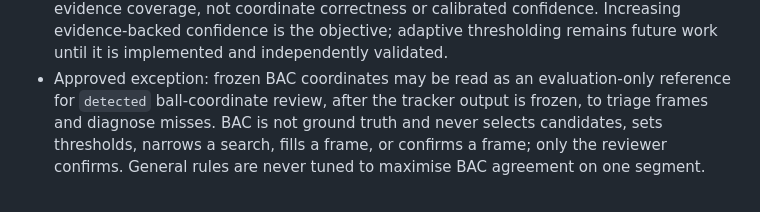
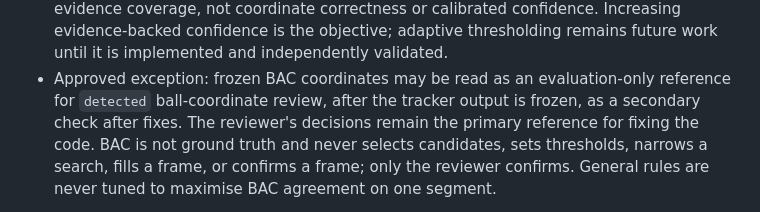
Before and after one commit to brendanreganbarghus/FootballVideoAnalysisBuilder, a Markdown page: .github/copilot-instructions.md, the part around the change. GitHub-like rendering.

Commit message:
BAC is a secondary check after fixes; reviewer decisions stay primary
Co-authored-by: Copilot App <223556219+Copilot@users.noreply.github.com>

```diff
--- a/.github/copilot-instructions.md
+++ b/.github/copilot-instructions.md
@@ -23,7 +23,8 @@ Each segment records its ball-coordinate source, `ball_source`:
   implemented and independently validated.
 - Approved exception: frozen BAC coordinates may be read as an
   evaluation-only reference for `detected` ball-coordinate review, after the
-  tracker output is frozen, to triage frames and diagnose misses. BAC is not
+  tracker output is frozen, as a secondary check after fixes. The reviewer's
+  decisions remain the primary reference for fixing the code. BAC is not
   ground truth and never selects candidates, sets thresholds, narrows a
   search, fills a frame, or confirms a frame; only the reviewer confirms.
   General rules are never tuned to maximise BAC agreement on one segment.
```
Also changed, not shown: AGENTS.md (+2 -1 lines), CLAUDE.md (+2 -1 lines).
